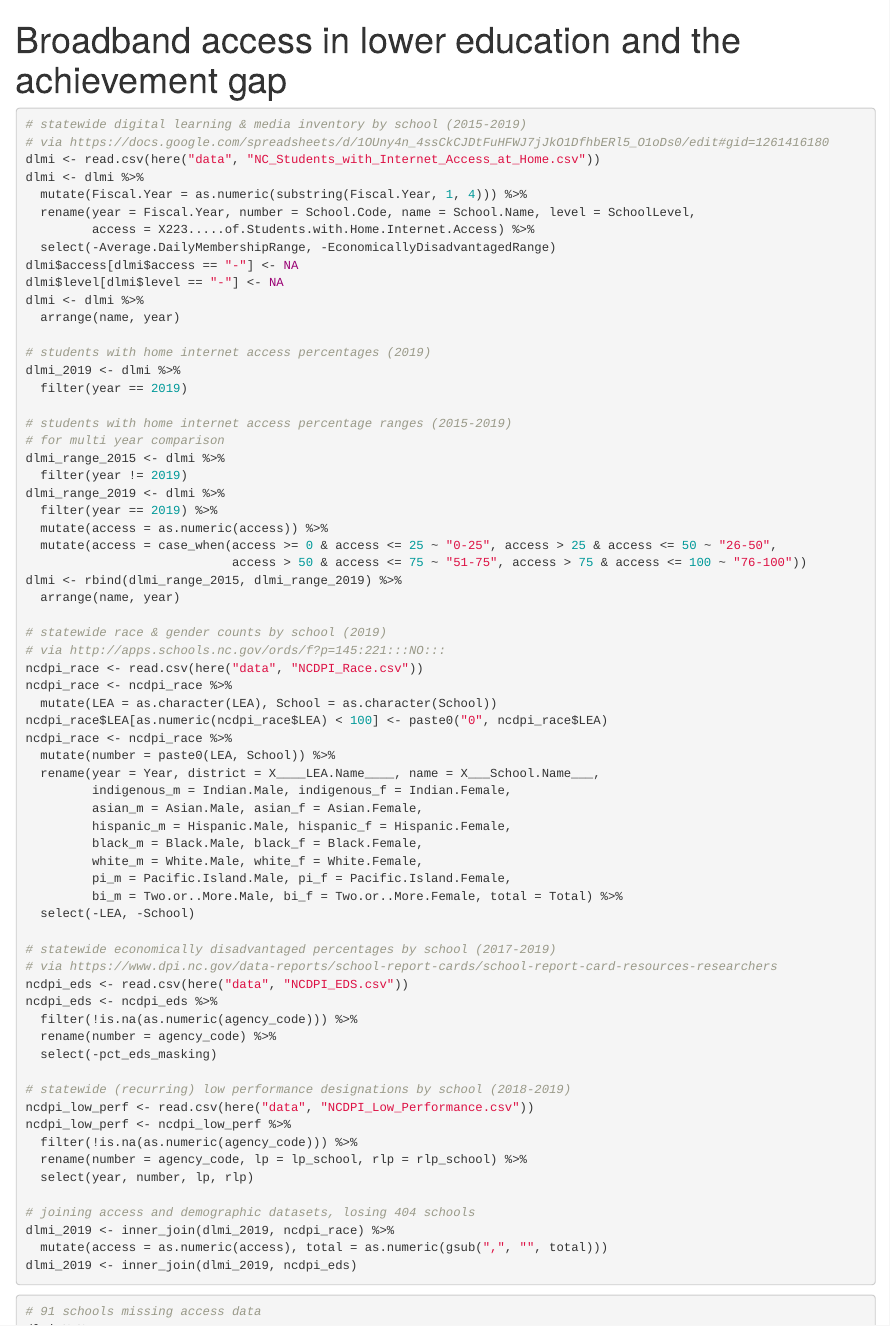
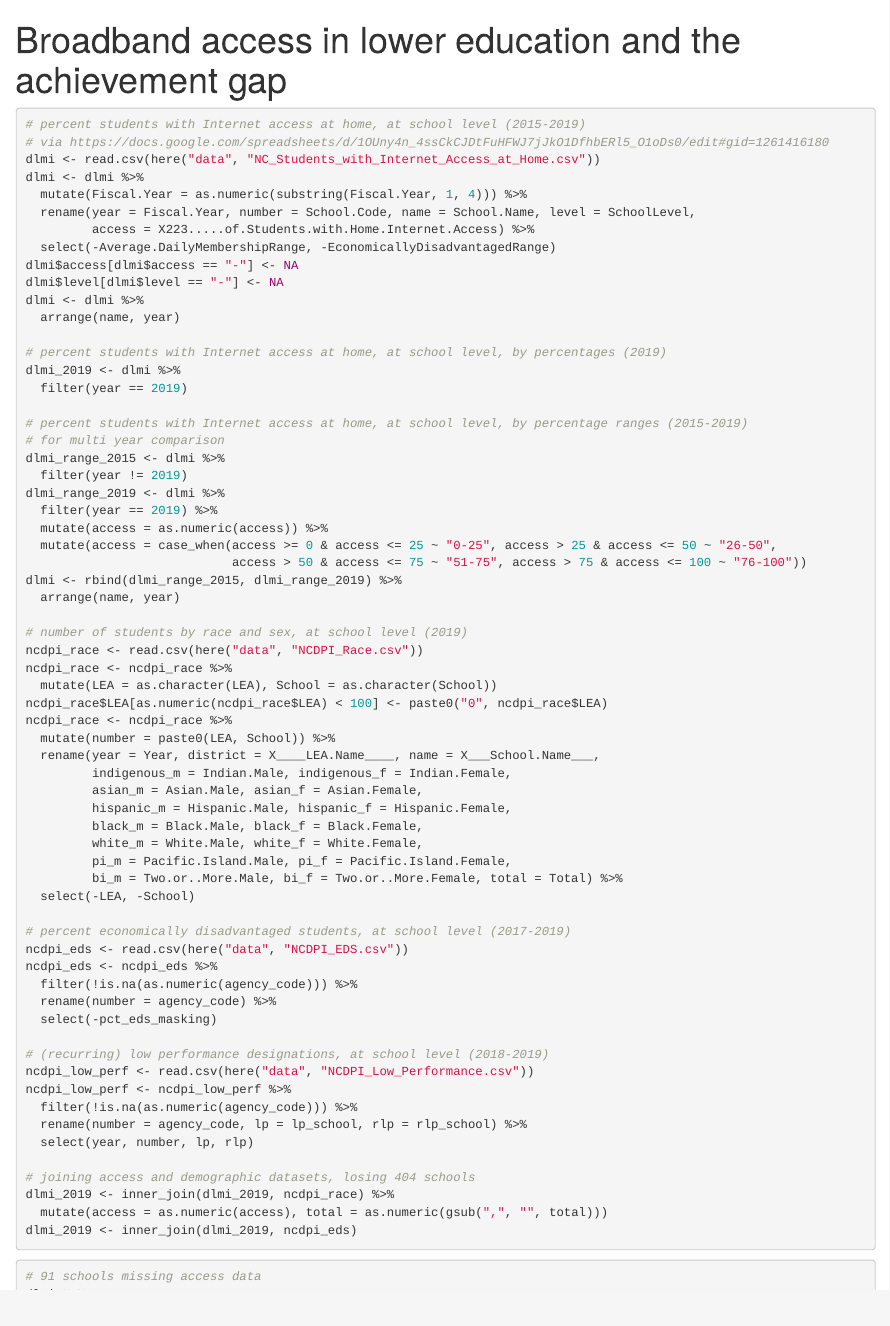
Before and after one commit to kalleyhuang/broadband-access, an R Markdown document (broadband-access.Rmd): the page in a window 1100 px wide, from its top. Rendered offline with R 4.5, knitr and Pandoc, with nearby package versions.

Commit message:
documentation

````diff
--- a/broadband-access.Rmd
+++ b/broadband-access.Rmd
@@ -13,7 +13,7 @@ library(here)
 ```
 
 ```{r data}
-# statewide digital learning & media inventory by school (2015-2019)
+# percent students with Internet access at home, at school level (2015-2019)
 # via https://docs.google.com/spreadsheets/d/1OUny4n_4ssCkCJDtFuHFWJ7jJkO1DfhbERl5_O1oDs0/edit#gid=1261416180
 dlmi <- read.csv(here("data", "NC_Students_with_Internet_Access_at_Home.csv"))
 dlmi <- dlmi %>%
@@ -26,11 +26,11 @@ dlmi$level[dlmi$level == "-"] <- NA
 dlmi <- dlmi %>%
   arrange(name, year)
 
-# students with home internet access percentages (2019)
+# percent students with Internet access at home, at school level, by percentages (2019)
 dlmi_2019 <- dlmi %>%
   filter(year == 2019)
 
-# students with home internet access percentage ranges (2015-2019)
+# percent students with Internet access at home, at school level, by percentage ranges (2015-2019)
 # for multi year comparison
 dlmi_range_2015 <- dlmi %>%
   filter(year != 2019)
@@ -42,8 +42,7 @@ dlmi_range_2019 <- dlmi %>%
 dlmi <- rbind(dlmi_range_2015, dlmi_range_2019) %>%
   arrange(name, year)
 
-# statewide race & gender counts by school (2019)
-# via http://apps.schools.nc.gov/ords/f?p=145:221:::NO:::
+# number of students by race and sex, at school level (2019)
 ncdpi_race <- read.csv(here("data", "NCDPI_Race.csv"))
 ncdpi_race <- ncdpi_race %>%
   mutate(LEA = as.character(LEA), School = as.character(School))
@@ -60,15 +59,14 @@ ncdpi_race <- ncdpi_race %>%
          bi_m = Two.or..More.Male, bi_f = Two.or..More.Female, total = Total) %>%
   select(-LEA, -School)
 
-# statewide economically disadvantaged percentages by school (2017-2019)
-# via https://www.dpi.nc.gov/data-reports/school-report-cards/school-report-card-resources-researchers
+# percent economically disadvantaged students, at school level (2017-2019)
 ncdpi_eds <- read.csv(here("data", "NCDPI_EDS.csv"))
 ncdpi_eds <- ncdpi_eds %>%
   filter(!is.na(as.numeric(agency_code))) %>%
   rename(number = agency_code) %>%
   select(-pct_eds_masking)
 
-# statewide (recurring) low performance designations by school (2018-2019)
+# (recurring) low performance designations, at school level (2018-2019)
 ncdpi_low_perf <- read.csv(here("data", "NCDPI_Low_Performance.csv"))
 ncdpi_low_perf <- ncdpi_low_perf %>%
   filter(!is.na(as.numeric(agency_code))) %>%
````
